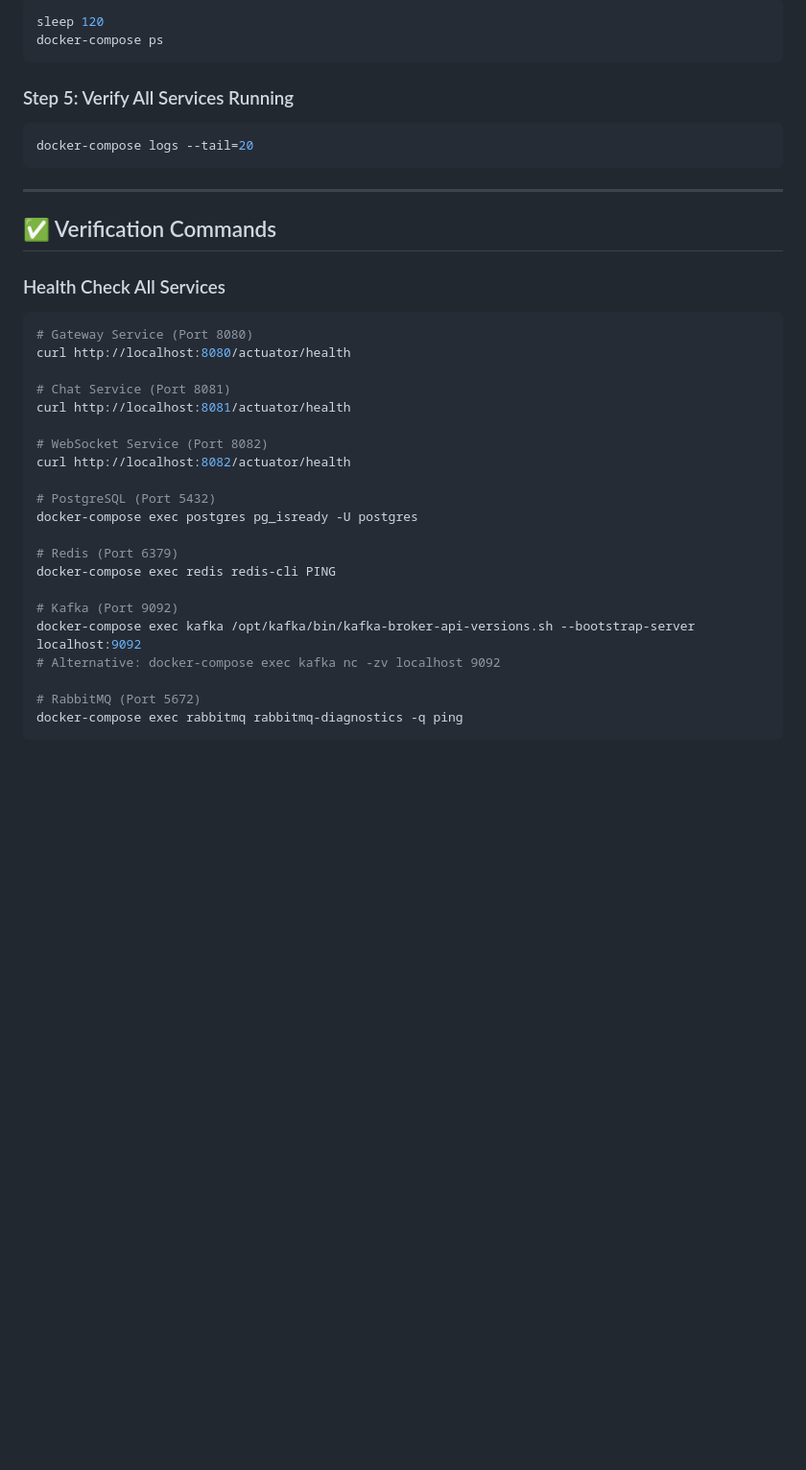
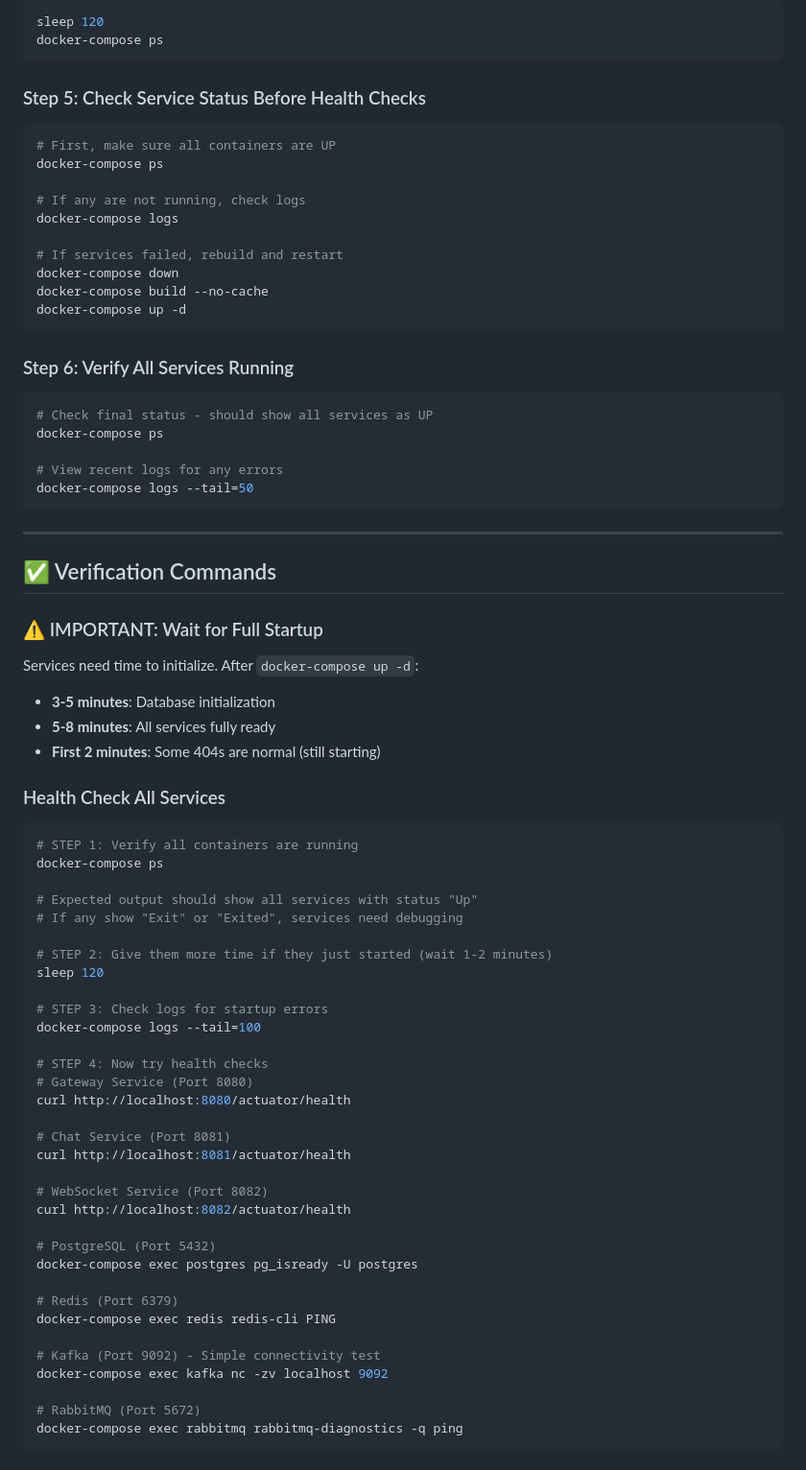
Before and after one commit to gadirajusushmitha03-wq/week3, a Markdown page: PLAY_WITH_DOCKER_GUIDE.md, the part around one of its changes. Shown at 96% size. GitHub-like rendering; blank space fills up the shorter version.

````diff
--- a/PLAY_WITH_DOCKER_GUIDE.md
+++ b/PLAY_WITH_DOCKER_GUIDE.md
@@ -26,17 +26,54 @@ sleep 120
 docker-compose ps
 ```
 
-### Step 5: Verify All Services Running
+### Step 5: Check Service Status Before Health Checks
 ```bash
-docker-compose logs --tail=20
+# First, make sure all containers are UP
+docker-compose ps
+
+# If any are not running, check logs
+docker-compose logs
+
+# If services failed, rebuild and restart
+docker-compose down
+docker-compose build --no-cache
+docker-compose up -d
+```
+
+### Step 6: Verify All Services Running
+```bash
+# Check final status - should show all services as UP
+docker-compose ps
+
+# View recent logs for any errors
+docker-compose logs --tail=50
 ```
 
 ---
 
 ## ✅ Verification Commands
 
+### ⚠️ IMPORTANT: Wait for Full Startup
+Services need time to initialize. After `docker-compose up -d`:
+- **3-5 minutes**: Database initialization
+- **5-8 minutes**: All services fully ready
+- **First 2 minutes**: Some 404s are normal (still starting)
+
 ### Health Check All Services
 ```bash
+# STEP 1: Verify all containers are running
+docker-compose ps
+
+# Expected output should show all services with status "Up"
+# If any show "Exit" or "Exited", services need debugging
+
+# STEP 2: Give them more time if they just started (wait 1-2 minutes)
+sleep 120
+
+# STEP 3: Check logs for startup errors
+docker-compose logs --tail=100
+
+# STEP 4: Now try health checks
 # Gateway Service (Port 8080)
 curl http://localhost:8080/actuator/health
 
@@ -52,9 +89,8 @@ docker-compose exec postgres pg_isready -U postgres
 # Redis (Port 6379)
 docker-compose exec redis redis-cli PING
 
-# Kafka (Port 9092)
-docker-compose exec kafka /opt/kafka/bin/kafka-broker-api-versions.sh --bootstrap-server localhost:9092
-# Alternative: docker-compose exec kafka nc -zv localhost 9092
+# Kafka (Port 9092) - Simple connectivity test
+docker-compose exec kafka nc -zv localhost 9092
 
 # RabbitMQ (Port 5672)
 docker-compose exec rabbitmq rabbitmq-diagnostics -q ping
````
Also changed, not shown: other parts of PLAY_WITH_DOCKER_GUIDE.md (+50 -5 lines).
